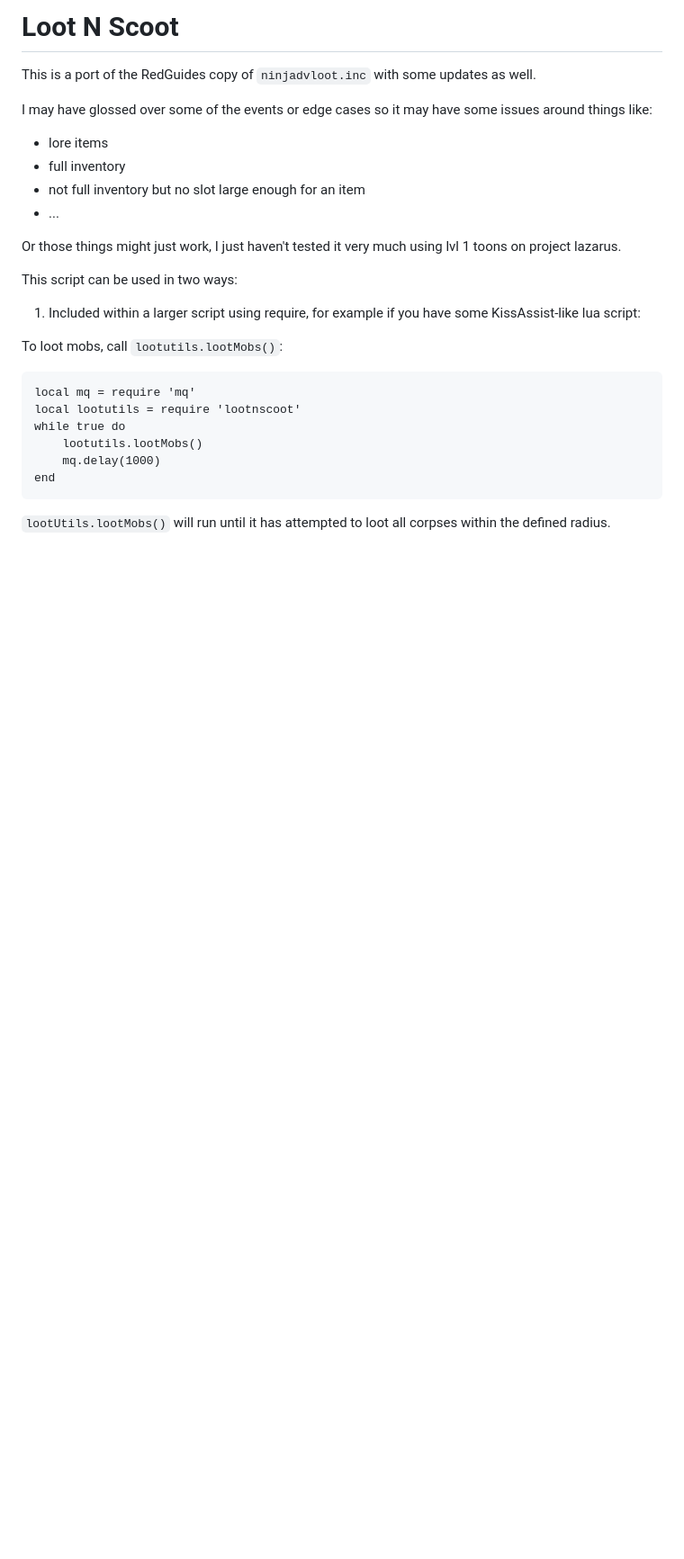
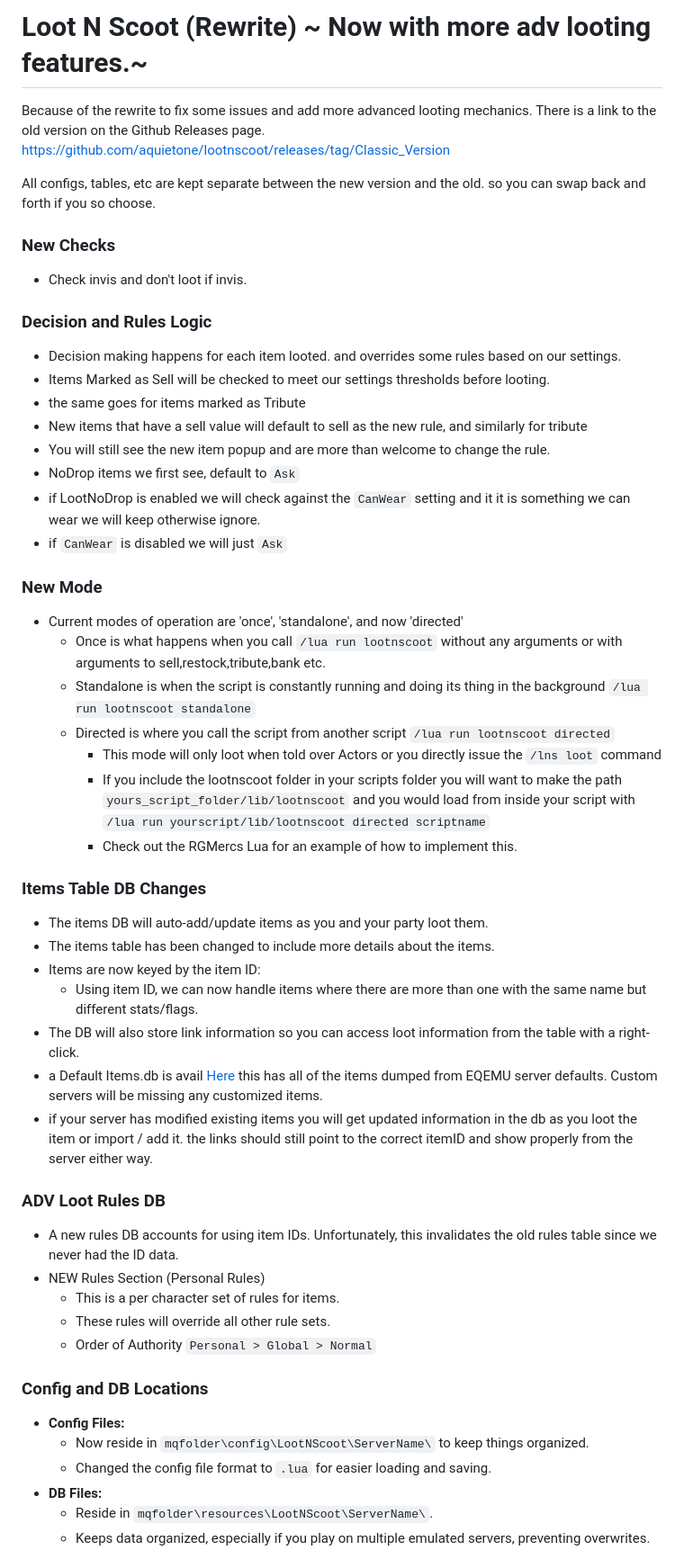
Before and after one commit to aquietone/lootnscoot, a Markdown page: README.md, the part around one of its changes. Shown at 90% size. GitHub-like rendering; blank space fills up the shorter version.

````diff
--- a/README.md
+++ b/README.md
@@ -1,29 +1,53 @@
-# Loot N Scoot
+# Loot N Scoot (Rewrite) ~ Now with more adv looting features.~
 
-This is a port of the RedGuides copy of `ninjadvloot.inc` with some updates as well.
+Because of the rewrite to fix some issues and add more advanced looting mechanics. There is a link to the old version on the Github Releases page.
+https://github.com/aquietone/lootnscoot/releases/tag/Classic_Version
 
-I may have glossed over some of the events or edge cases so it may have some issues around things like:
-- lore items
-- full inventory
-- not full inventory but no slot large enough for an item
-- ...
+All configs, tables, etc are kept separate between the new version and the old. so you can swap back and forth if you so choose.
 
-Or those things might just work, I just haven't tested it very much using lvl 1 toons on project lazarus.
+### New Checks
+- Check invis and don't loot if invis.
 
-This script can be used in two ways:
+### Decision and Rules Logic
+- Decision making happens for each item looted. and overrides some rules based on our settings.
+ - Items Marked as Sell will be checked to meet our settings thresholds before looting.
+ - the same goes for items marked as Tribute
+- New items that have a sell value will default to sell as the new rule, and similarly for tribute
+- You will still see the new item popup and are more than welcome to change the rule.
+- NoDrop items we first see, default to `Ask`
+ - if LootNoDrop is enabled we will check against the `CanWear`  setting and it it is something we can wear we will keep otherwise ignore.
+ - if `CanWear` is disabled we will just `Ask`
 
-1. Included within a larger script using require, for example if you have some KissAssist-like lua script:
+### New Mode
+- Current modes of operation are 'once', 'standalone', and now 'directed'
+  - Once is what happens when you call `/lua run lootnscoot` without any arguments or with arguments to sell,restock,tribute,bank etc.
+  - Standalone is when the script is constantly running and doing its thing in the background `/lua run lootnscoot standalone`
+  - Directed is where you call the script from another script `/lua run lootnscoot directed`
+    - This mode will only loot when told over Actors or you directly issue the `/lns loot` command
+    - If  you include the lootnscoot folder in your scripts folder you will want to make the path `yours_script_folder/lib/lootnscoot` and you would load from inside your script with `/lua run yourscript/lib/lootnscoot directed scriptname`
+    - Check out the RGMercs Lua for an example of how to implement this.
 
-To loot mobs, call `lootutils.lootMobs()`:
+### Items Table DB Changes
+- The items DB will auto-add/update items as you and your party loot them.
+- The items table has been changed to include more details about the items.
+- Items are now keyed by the item ID:
+  - Using item ID, we can now handle items where there are more than one with the same name but different stats/flags.
+- The DB will also store link information so you can access loot information from the table with a right-click.
+- a Default Items.db is avail [Here](https://github.com/grimmier378/emu_itemdb/releases) this has all of the items dumped from EQEMU server defaults. Custom servers will be missing any customized items.
+ - if your server has modified existing items you will get updated information in the db as you loot the item or import / add it. the links should still point to the correct itemID and show properly from the server either way.
 
-```
-local mq = require 'mq'
-local lootutils = require 'lootnscoot'
-while true do
-    lootutils.lootMobs()
-    mq.delay(1000)
-end
-```
+### ADV Loot Rules DB
+- A new rules DB accounts for using item IDs. Unfortunately, this invalidates the old rules table since we never had the ID data.
+- NEW Rules Section (Personal Rules)
+  - This is a per character set of rules for items.
+  - These rules will override all other rule sets.
+  - Order of Authority `Personal > Global > Normal`
 
-`lootUtils.lootMobs()` will run until it has attempted to loot all corpses within the defined radius.
+### Config and DB Locations
+- **Config Files:**
+  - Now reside in `mqfolder\config\LootNScoot\ServerName\` to keep things organized.
+  - Changed the config file format to `.lua` for easier loading and saving.
+- **DB Files:**
+  - Reside in `mqfolder\resources\LootNScoot\ServerName\`.
+  - Keeps data organized, especially if you play on multiple emulated servers, preventing overwrites.
 
````
Also changed, not shown: other parts of README.md (+105 -65 lines).
